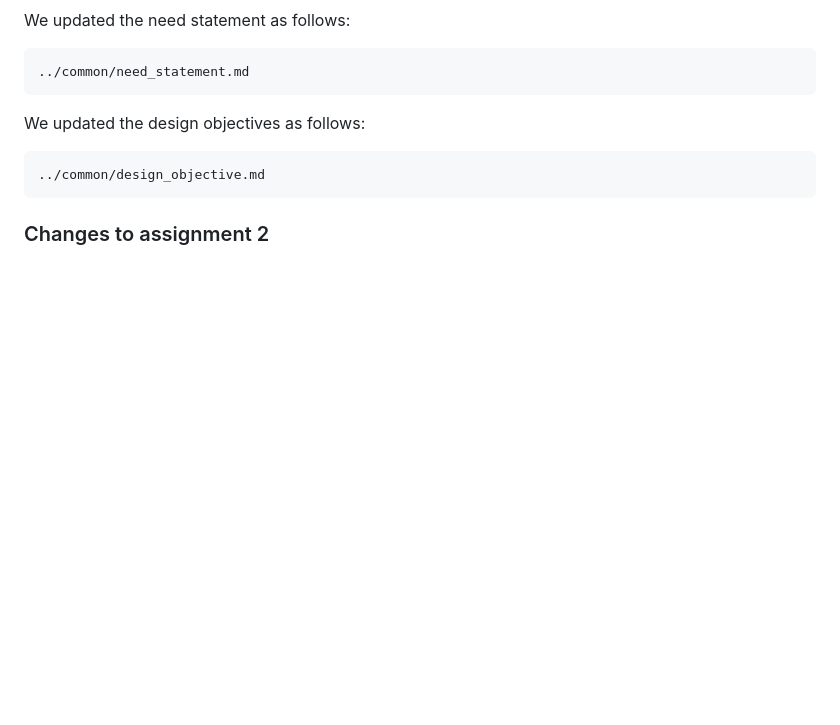
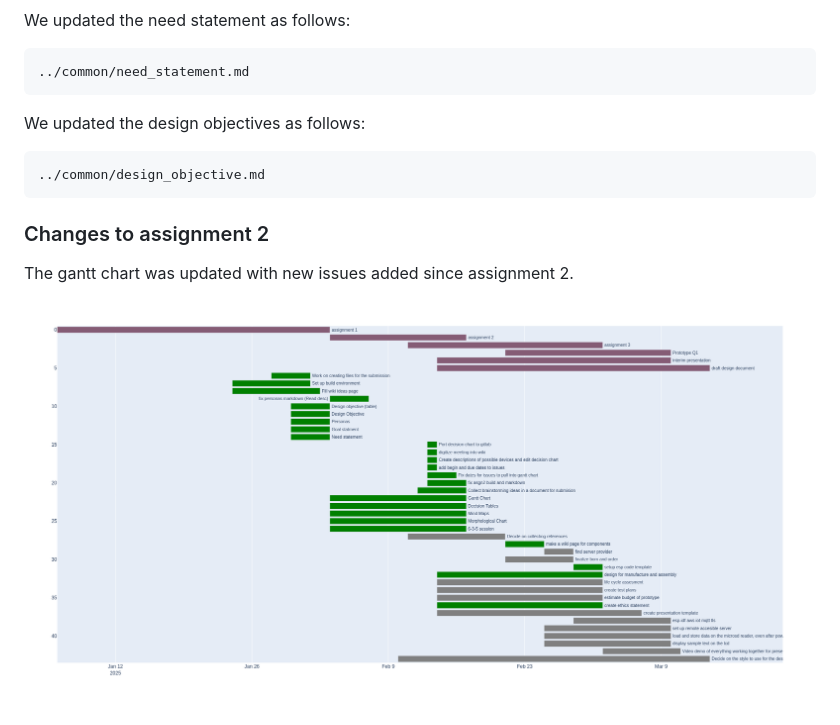
Before and after one commit to isabellaPhung/UCSC-CSE123-S25, a Markdown page: doc/asgn3/assignment_3.md, the part around the change. Rendered like a GitHub page; pictures changed too: doc/common/gantt.png; blank space fills up the shorter version.

````diff
--- a/doc/asgn3/assignment_3.md
+++ b/doc/asgn3/assignment_3.md
@@ -45,3 +45,6 @@ We updated the design objectives as follows:
 ../common/design_objective.md
 ```
 ### Changes to assignment 2
+The gantt chart was updated with new issues added since assignment 2.
+
+![The updated gantt chart](../common/gantt.png)
````
Also changed, not shown: doc/common/prototype_budget.md (+6 -0 lines).
